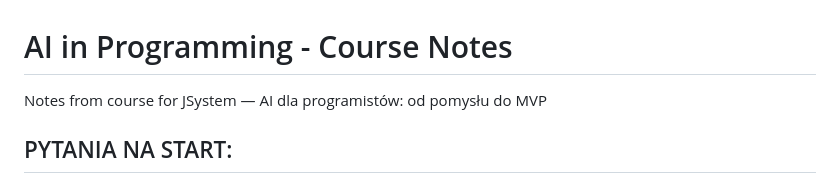
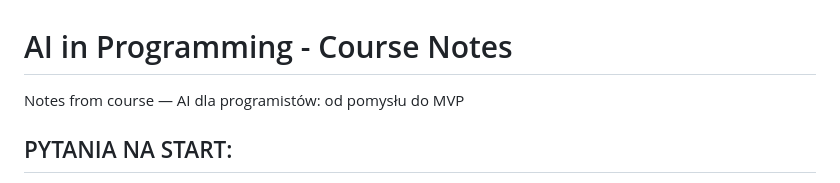
Before and after one commit to LucasMatuszewski/sii-vibe-coding-2026-10, a Markdown page: course-materials/Course Notes - AI in Programming.md, the part around the change. GitHub-like rendering.

Commit message:
docs: remove incorrect JSystems attribution from course notes
Apply the trainer correction: this SII course is delivered through Future Skills Institute.

```diff
--- a/course-materials/Course Notes - AI in Programming.md
+++ b/course-materials/Course Notes - AI in Programming.md
@@ -1,6 +1,6 @@
 # AI in Programming - Course Notes
 
-Notes from course for JSystem — AI dla programistów: od pomysłu do MVP
+Notes from course — AI dla programistów: od pomysłu do MVP
 
 ## PYTANIA NA START:
 - Jak do tej pory używasz AI w pracy? Jakich narzędzi i w jaki sposób? (poziom autonomii)
```
